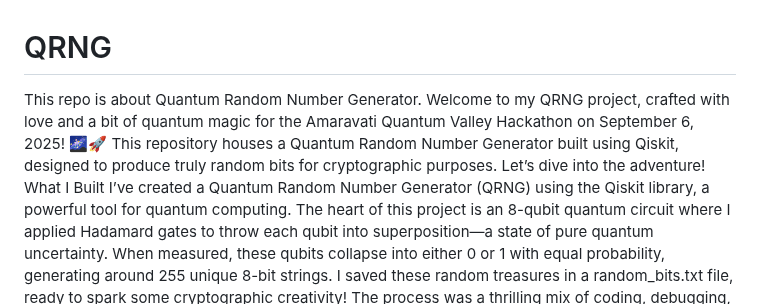
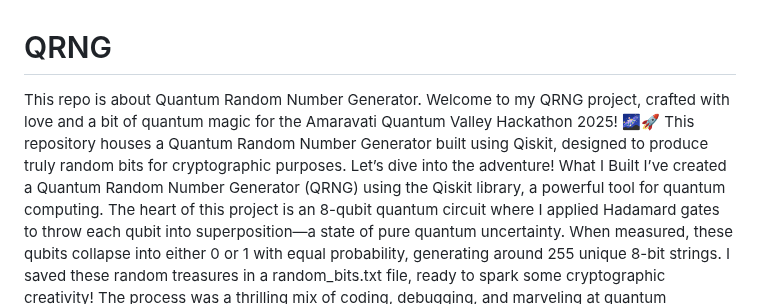
Before and after one commit to NIKHILNETHA13/QRNG, a Markdown page: README.md, the part around the change. Rendered like a GitHub page.

```diff
--- a/README.md
+++ b/README.md
@@ -1,6 +1,6 @@
 # QRNG
 This repo is about Quantum Random Number Generator.
-Welcome to my QRNG project, crafted with love and a bit of quantum magic for the Amaravati Quantum Valley Hackathon on September 6, 2025! 🌌🚀 This repository houses a Quantum Random Number Generator built using Qiskit, designed to produce truly random bits for cryptographic purposes. Let’s dive into the adventure!
+Welcome to my QRNG project, crafted with love and a bit of quantum magic for the Amaravati Quantum Valley Hackathon 2025! 🌌🚀 This repository houses a Quantum Random Number Generator built using Qiskit, designed to produce truly random bits for cryptographic purposes. Let’s dive into the adventure!
 What I Built
 I’ve created a Quantum Random Number Generator (QRNG) using the Qiskit library, a powerful tool for quantum computing. The heart of this project is an 8-qubit quantum circuit where I applied Hadamard gates to throw each qubit into superposition—a state of pure quantum uncertainty. When measured, these qubits collapse into either 0 or 1 with equal probability, generating around 255 unique 8-bit strings. I saved these random treasures in a random_bits.txt file, ready to spark some cryptographic creativity! The process was a thrilling mix of coding, debugging, and marveling at quantum weirdness.
 How It Works
```
